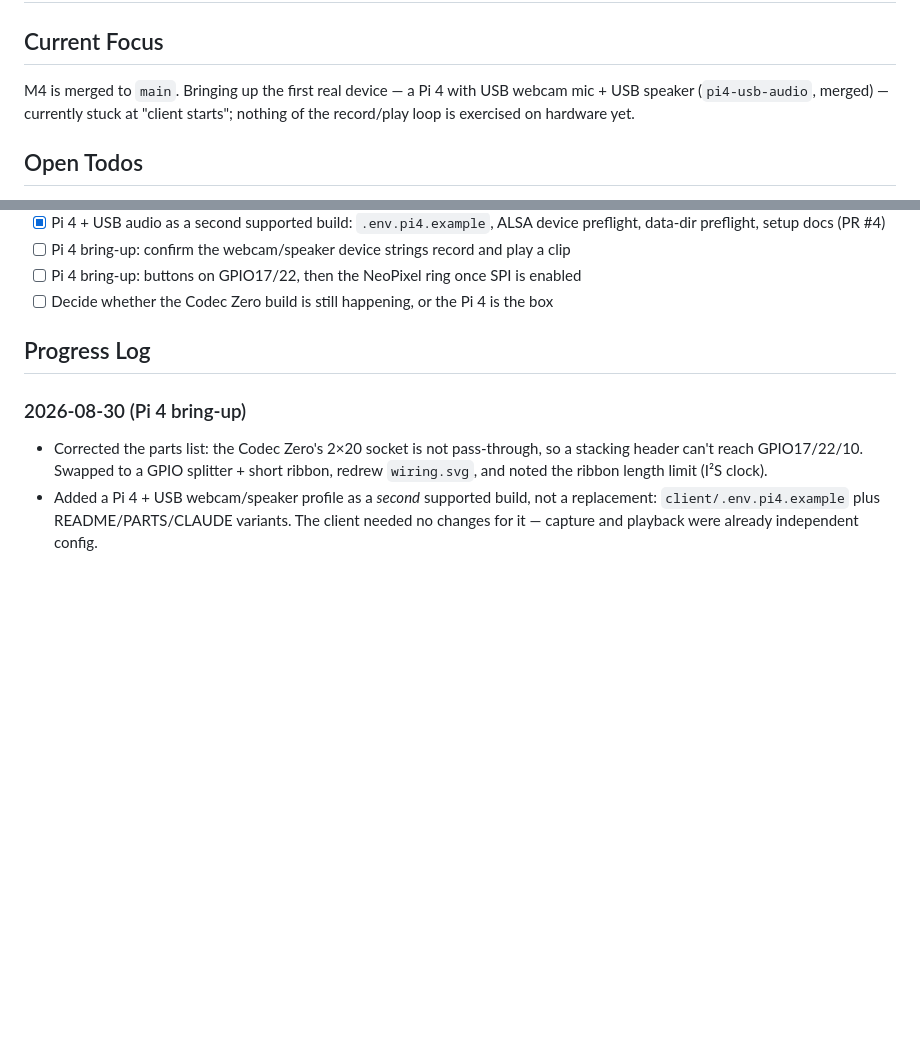
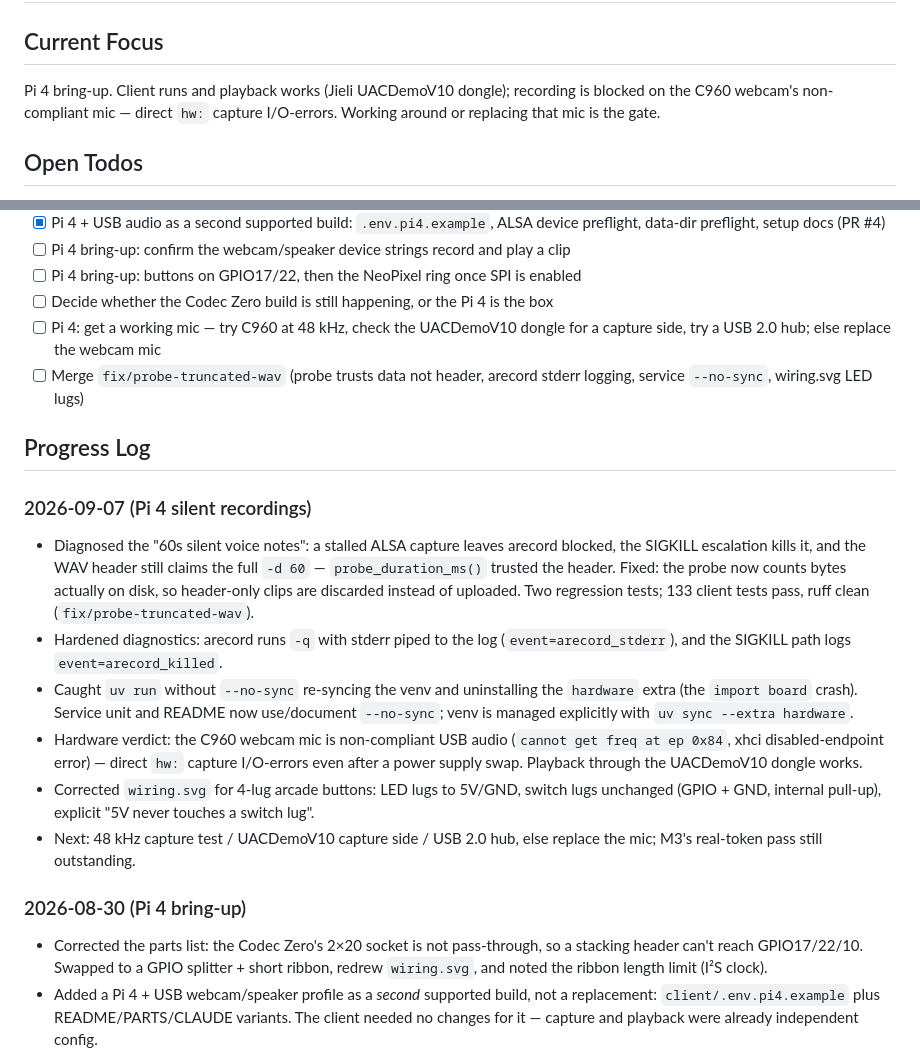
Before and after one commit to jchimp/banter, a Markdown page: docs/PROGRESS.md, 2 parts joined by grey strips. Drawn GitHub-style; blank space fills up the shorter version.

Commit message:
Log the Pi 4 silent-recording diagnosis and fixes.
- New entry for the probe fix, uv run --no-sync gotcha, and the C960
  mic's non-compliant USB audio; todos updated to match.

```diff
--- a/docs/PROGRESS.md
+++ b/docs/PROGRESS.md
@@ -1,9 +1,9 @@
 # Project Progress
 
 ## Current Focus
-M4 is merged to `main`. Bringing up the first real device — a Pi 4 with USB webcam mic +
-USB speaker (`pi4-usb-audio`, merged) — currently stuck at "client starts"; nothing of
-the record/play loop is exercised on hardware yet.
+Pi 4 bring-up. Client runs and playback works (Jieli UACDemoV10 dongle); recording is
+blocked on the C960 webcam's non-compliant mic — direct `hw:` capture I/O-errors.
+Working around or replacing that mic is the gate.
 
 ## Open Todos
 - [x] M0 — skeleton, config, migrations, healthz, test harness
@@ -31,8 +31,31 @@ the record/play loop is exercised on hardware yet.
 - [ ] Pi 4 bring-up: confirm the webcam/speaker device strings record and play a clip
 - [ ] Pi 4 bring-up: buttons on GPIO17/22, then the NeoPixel ring once SPI is enabled
 - [ ] Decide whether the Codec Zero build is still happening, or the Pi 4 is the box
+- [ ] Pi 4: get a working mic — try C960 at 48 kHz, check the UACDemoV10 dongle for a
+      capture side, try a USB 2.0 hub; else replace the webcam mic
+- [ ] Merge `fix/probe-truncated-wav` (probe trusts data not header, arecord stderr
+      logging, service `--no-sync`, wiring.svg LED lugs)
 
 ## Progress Log
+
+### 2026-09-07 (Pi 4 silent recordings)
+- Diagnosed the "60s silent voice notes": a stalled ALSA capture leaves arecord blocked,
+  the SIGKILL escalation kills it, and the WAV header still claims the full `-d 60` —
+  `probe_duration_ms()` trusted the header. Fixed: the probe now counts bytes actually
+  on disk, so header-only clips are discarded instead of uploaded. Two regression tests;
+  133 client tests pass, ruff clean (`fix/probe-truncated-wav`).
+- Hardened diagnostics: arecord runs `-q` with stderr piped to the log
+  (`event=arecord_stderr`), and the SIGKILL path logs `event=arecord_killed`.
+- Caught `uv run` without `--no-sync` re-syncing the venv and uninstalling the
+  `hardware` extra (the `import board` crash). Service unit and README now use/document
+  `--no-sync`; venv is managed explicitly with `uv sync --extra hardware`.
+- Hardware verdict: the C960 webcam mic is non-compliant USB audio (`cannot get freq at
+  ep 0x84`, xhci disabled-endpoint error) — direct `hw:` capture I/O-errors even after a
+  power supply swap. Playback through the UACDemoV10 dongle works.
+- Corrected `wiring.svg` for 4-lug arcade buttons: LED lugs to 5V/GND, switch lugs
+  unchanged (GPIO + GND, internal pull-up), explicit "5V never touches a switch lug".
+- Next: 48 kHz capture test / UACDemoV10 capture side / USB 2.0 hub, else replace the
+  mic; M3's real-token pass still outstanding.
 
 ### 2026-08-30 (Pi 4 bring-up)
 - Corrected the parts list: the Codec Zero's 2×20 socket is not pass-through, so a
```
